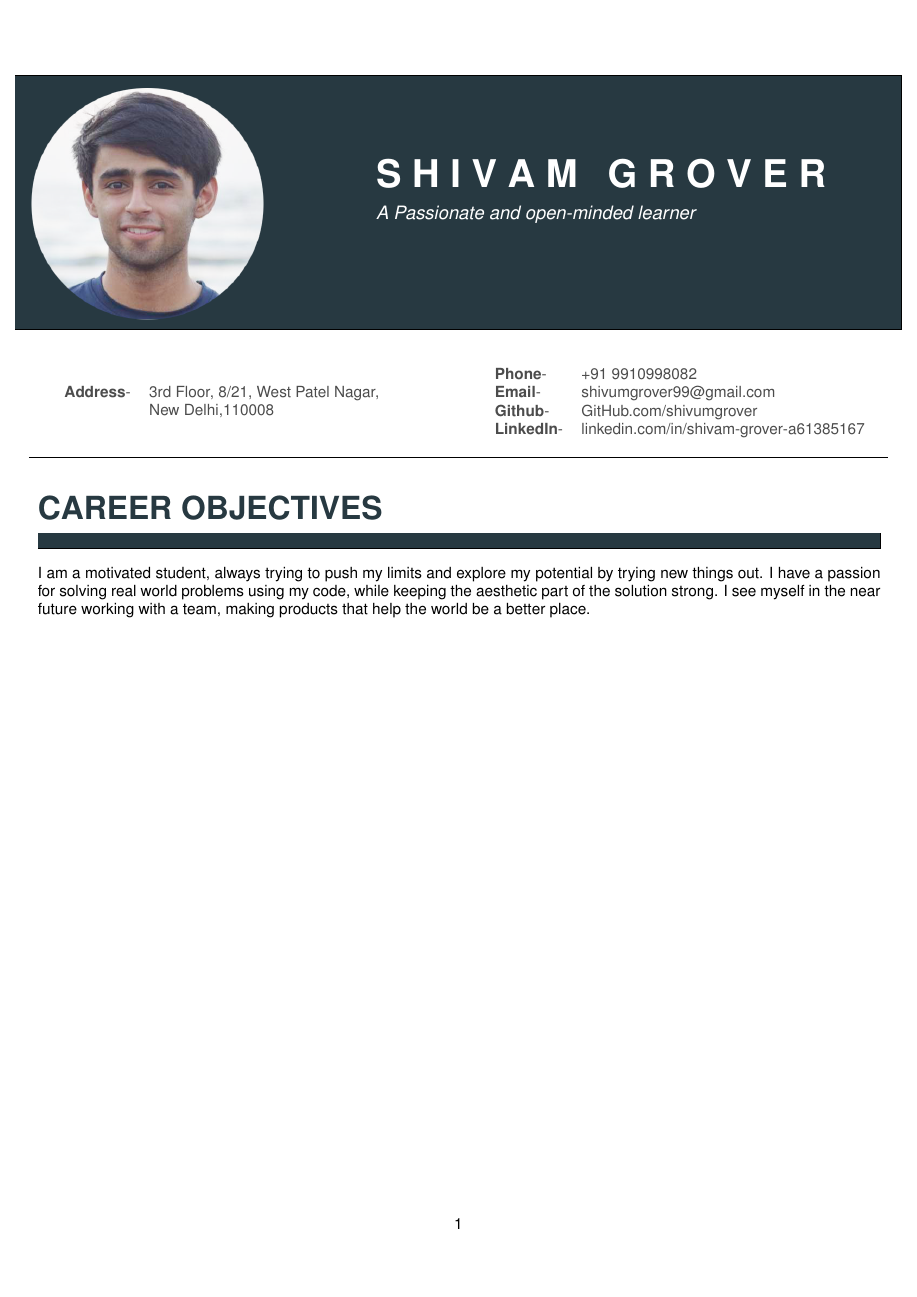
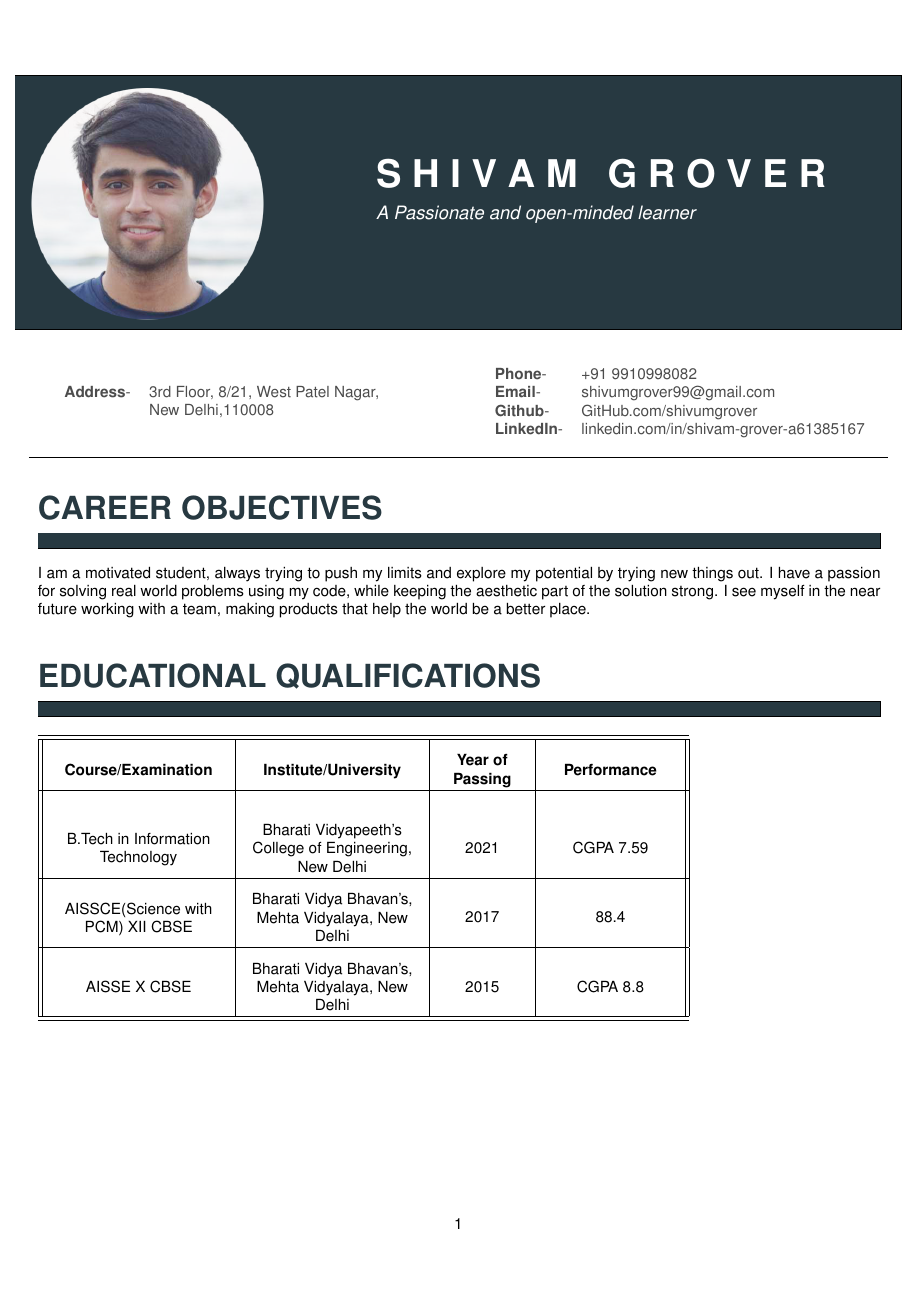
Before and after one commit to shivam-grover/shivamgrover_Resume, a LaTeX CV (ShivamGrover_Resume.tex): the whole page. Compiled offline with pdfLaTeX.

Commit message:
Updated section 3, EDUCATIONAL QUALIFICATIONS

```diff
--- a/ShivamGrover_Resume.tex
+++ b/ShivamGrover_Resume.tex
@@ -102,4 +102,68 @@
 
 
 
+
+\begin{minipage}{0.95\textwidth}
+\vspace{5mm}
+\begin{huge}
+\textbf{\color{theme}EDUCATIONAL QUALIFICATIONS}
+\end{huge}
+\begin{mdframed}[backgroundcolor=theme]
+\end{mdframed}
+
+\vspace{1mm}
+
+\begin{tabular}{||m{4cm}|m{4cm}|m{2cm}|m{3cm}||}
+\hline
+\hline
+
+\begin{center}
+\textbf{Course/Examination}
+\end{center} & \begin{center}
+\textbf{Institute/University}
+\end{center} & \begin{center}
+\textbf{Year of Passing}
+\end{center} & \begin{center}
+\textbf{Performance}
+\end{center}\\
+\hline
+&&&\\
+\begin{center}
+B.Tech in Information Technology
+\end{center} & \begin{center}
+Bharati Vidyapeeth's College of Engineering, New Delhi
+\end{center} & \begin{center}
+2021
+\end{center} & \begin{center}
+CGPA 7.59
+\end{center}\\
+\hline
+\begin{center}
+AISSCE(Science with PCM) XII CBSE
+\end{center} & \begin{center}
+Bharati Vidya Bhavan's, Mehta Vidyalaya, New Delhi
+\end{center} & \begin{center}
+2017
+\end{center} & \begin{center}
+88.4%
+\end{center}\\
+\hline
+\begin{center}
+AISSE X CBSE
+\end{center} & \begin{center}
+Bharati Vidya Bhavan's, Mehta Vidyalaya, New Delhi
+\end{center} & \begin{center}
+2015
+\end{center} & \begin{center}
+CGPA 8.8
+\end{center}\\
+\hline
+\hline
+
+\end{tabular}
+
+\end{minipage}
+
+
+
 \end{document}
```
Also changed, not shown: ShivamGrover_Resume.pdf, 2 other files.
